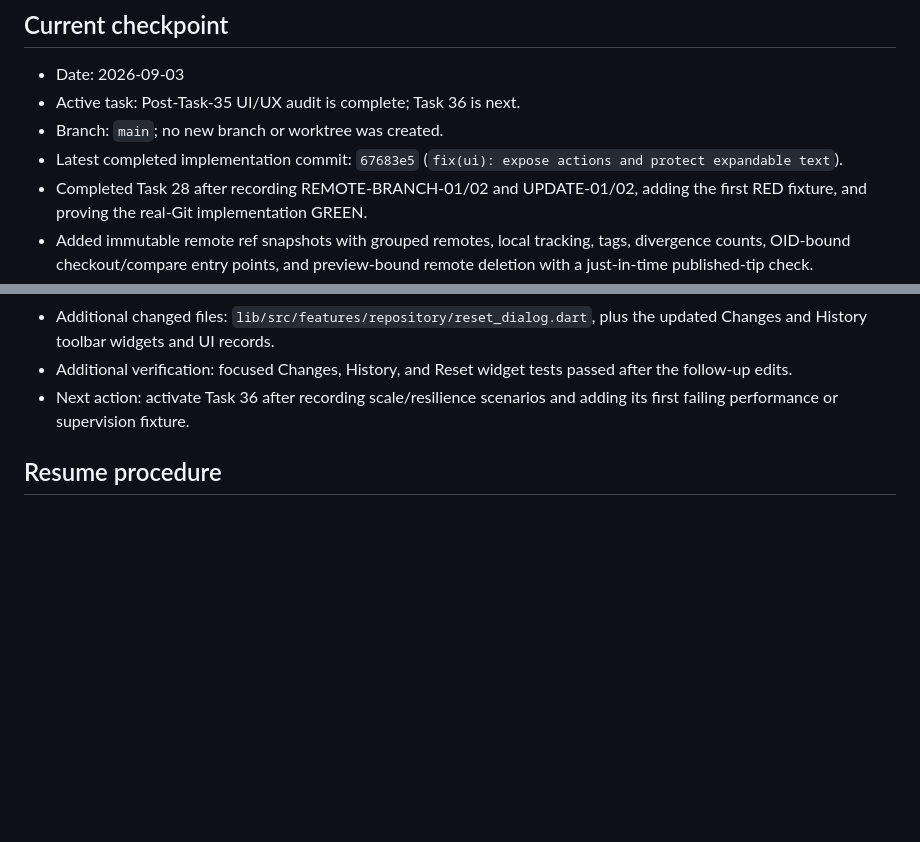
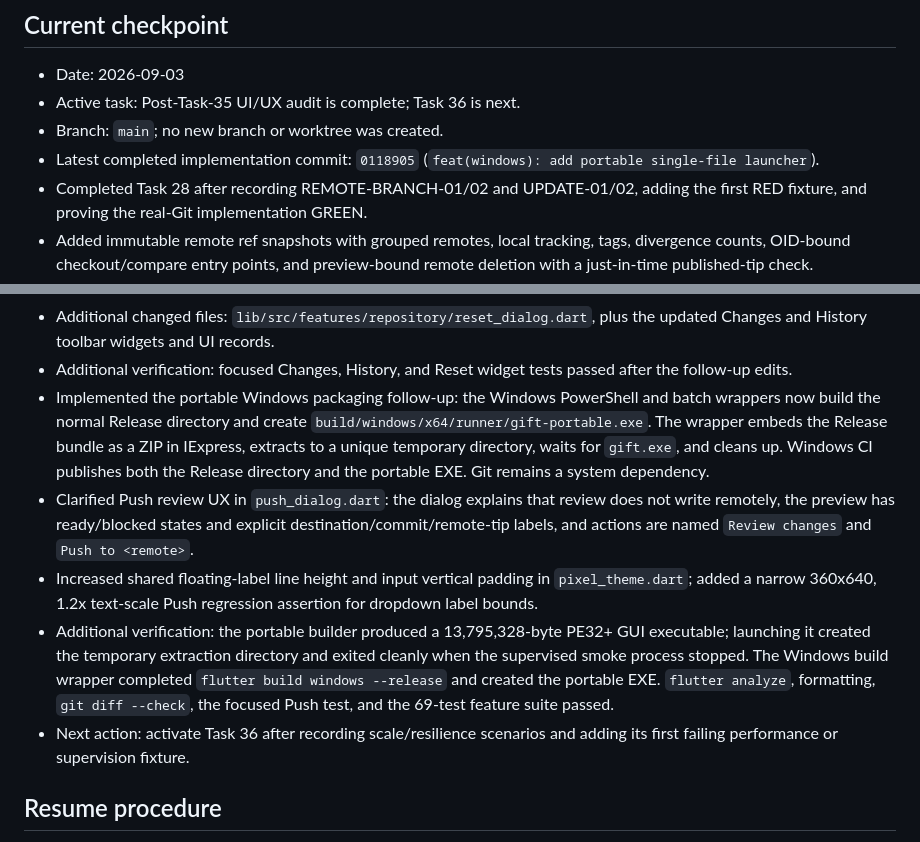
Before and after one commit to kimmandoo/gift, a Markdown page: docs/WORK_CHECKPOINT.md, 2 parts joined by grey strips. GitHub-like rendering; blank space fills up the shorter version.

Commit message:
docs(workflow): record packaging and Push verification

```diff
--- a/docs/WORK_CHECKPOINT.md
+++ b/docs/WORK_CHECKPOINT.md
@@ -7,8 +7,8 @@ This file is the handoff record for continuing work across query sessions.
 - Date: 2026-09-03
 - Active task: Post-Task-35 UI/UX audit is complete; Task 36 is next.
 - Branch: `main`; no new branch or worktree was created.
-- Latest completed implementation commit: `67683e5` (`fix(ui): expose actions
-  and protect expandable text`).
+- Latest completed implementation commit: `0118905` (`feat(windows): add
+  portable single-file launcher`).
 - Completed Task 28 after recording REMOTE-BRANCH-01/02 and UPDATE-01/02,
   adding the first RED fixture, and proving the real-Git implementation GREEN.
 - Added immutable remote ref snapshots with grouped remotes, local tracking,
@@ -303,6 +303,25 @@ This file is the handoff record for continuing work across query sessions.
   plus the updated Changes and History toolbar widgets and UI records.
 - Additional verification: focused Changes, History, and Reset widget tests
   passed after the follow-up edits.
+- Implemented the portable Windows packaging follow-up: the Windows PowerShell
+  and batch wrappers now build the normal Release directory and create
+  `build/windows/x64/runner/gift-portable.exe`. The wrapper embeds the Release
+  bundle as a ZIP in IExpress, extracts to a unique temporary directory,
+  waits for `gift.exe`, and cleans up. Windows CI publishes both the Release
+  directory and the portable EXE. Git remains a system dependency.
+- Clarified Push review UX in `push_dialog.dart`: the dialog explains that
+  review does not write remotely, the preview has ready/blocked states and
+  explicit destination/commit/remote-tip labels, and actions are named
+  `Review changes` and `Push to <remote>`.
+- Increased shared floating-label line height and input vertical padding in
+  `pixel_theme.dart`; added a narrow 360x640, 1.2x text-scale Push regression
+  assertion for dropdown label bounds.
+- Additional verification: the portable builder produced a 13,795,328-byte
+  PE32+ GUI executable; launching it created the temporary extraction directory
+  and exited cleanly when the supervised smoke process stopped. The Windows
+  build wrapper completed `flutter build windows --release` and created the
+  portable EXE. `flutter analyze`, formatting, `git diff --check`, the focused
+  Push test, and the 69-test feature suite passed.
 - Next action: activate Task 36 after recording scale/resilience scenarios and
   adding its first failing performance or supervision fixture.
 
```
